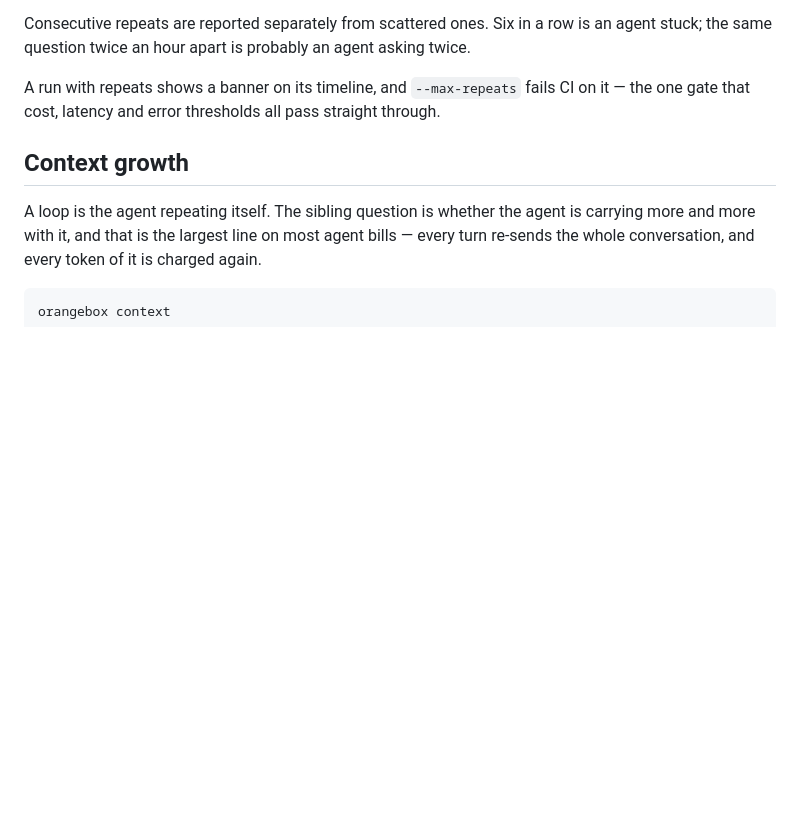
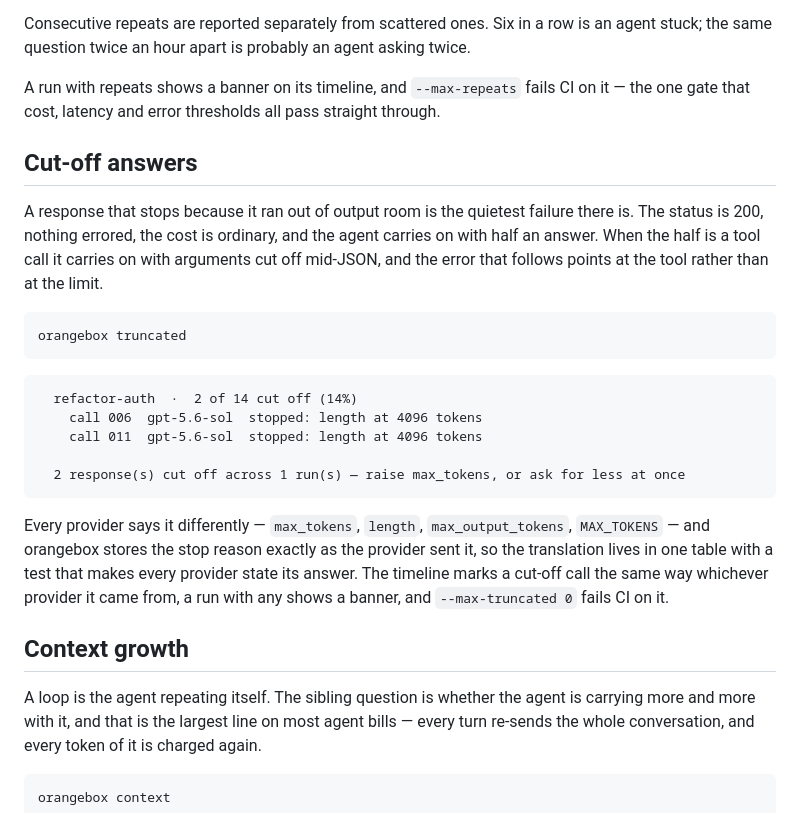
Before and after one commit to EzraStone/orangebox, a Markdown page: README.md, the part around the change. Rendered like a GitHub page; blank space fills up the shorter version.

Commit message:
Document cut-off answers
The README section leads with why this failure is worth a section of its
own: it is the only one that looks, from every number orangebox shows, like
a successful call. The changelog opens an Unreleased section for 1.6.0 and
names the stop-chip bug as a fix rather than folding it into the feature,
since anyone reading OpenAI or Gemini timelines until now was shown a
normal finish where there was a truncation.

````diff
--- a/README.md
+++ b/README.md
@@ -458,6 +458,33 @@ A run with repeats shows a banner on its timeline, and `--max-repeats` fails CI
 on it — the one gate that cost, latency and error thresholds all pass straight
 through.
 
+## Cut-off answers
+
+A response that stops because it ran out of output room is the quietest
+failure there is. The status is 200, nothing errored, the cost is ordinary,
+and the agent carries on with half an answer. When the half is a tool call it
+carries on with arguments cut off mid-JSON, and the error that follows points
+at the tool rather than at the limit.
+
+```bash
+orangebox truncated
+```
+
+```
+  refactor-auth  ·  2 of 14 cut off (14%)
+    call 006  gpt-5.6-sol  stopped: length at 4096 tokens
+    call 011  gpt-5.6-sol  stopped: length at 4096 tokens
+
+  2 response(s) cut off across 1 run(s) — raise max_tokens, or ask for less at once
+```
+
+Every provider says it differently — `max_tokens`, `length`,
+`max_output_tokens`, `MAX_TOKENS` — and orangebox stores the stop reason
+exactly as the provider sent it, so the translation lives in one table with a
+test that makes every provider state its answer. The timeline marks a cut-off
+call the same way whichever provider it came from, a run with any shows a
+banner, and `--max-truncated 0` fails CI on it.
+
 ## Context growth
 
 A loop is the agent repeating itself. The sibling question is whether the agent
````
Also changed, not shown: CHANGELOG.md (+8 -0 lines).
